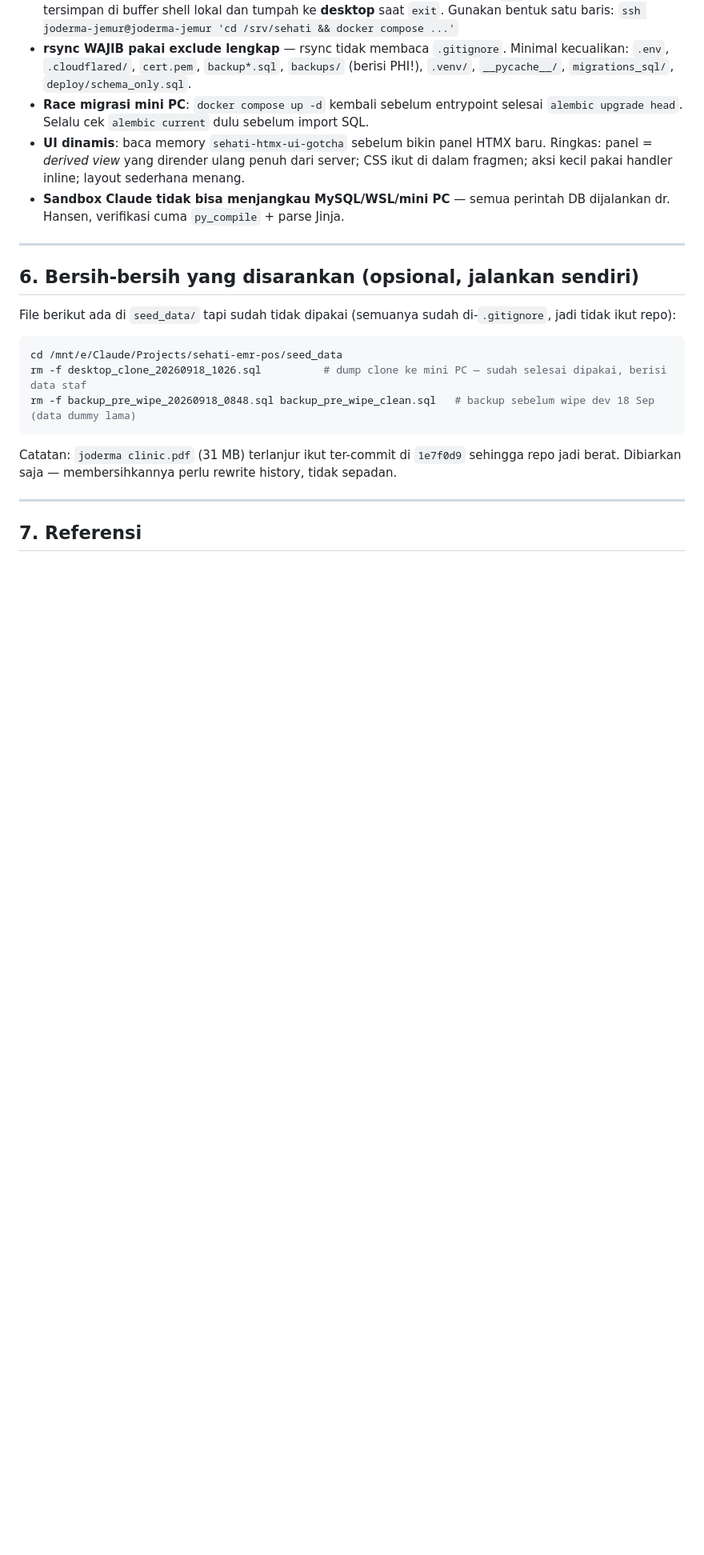
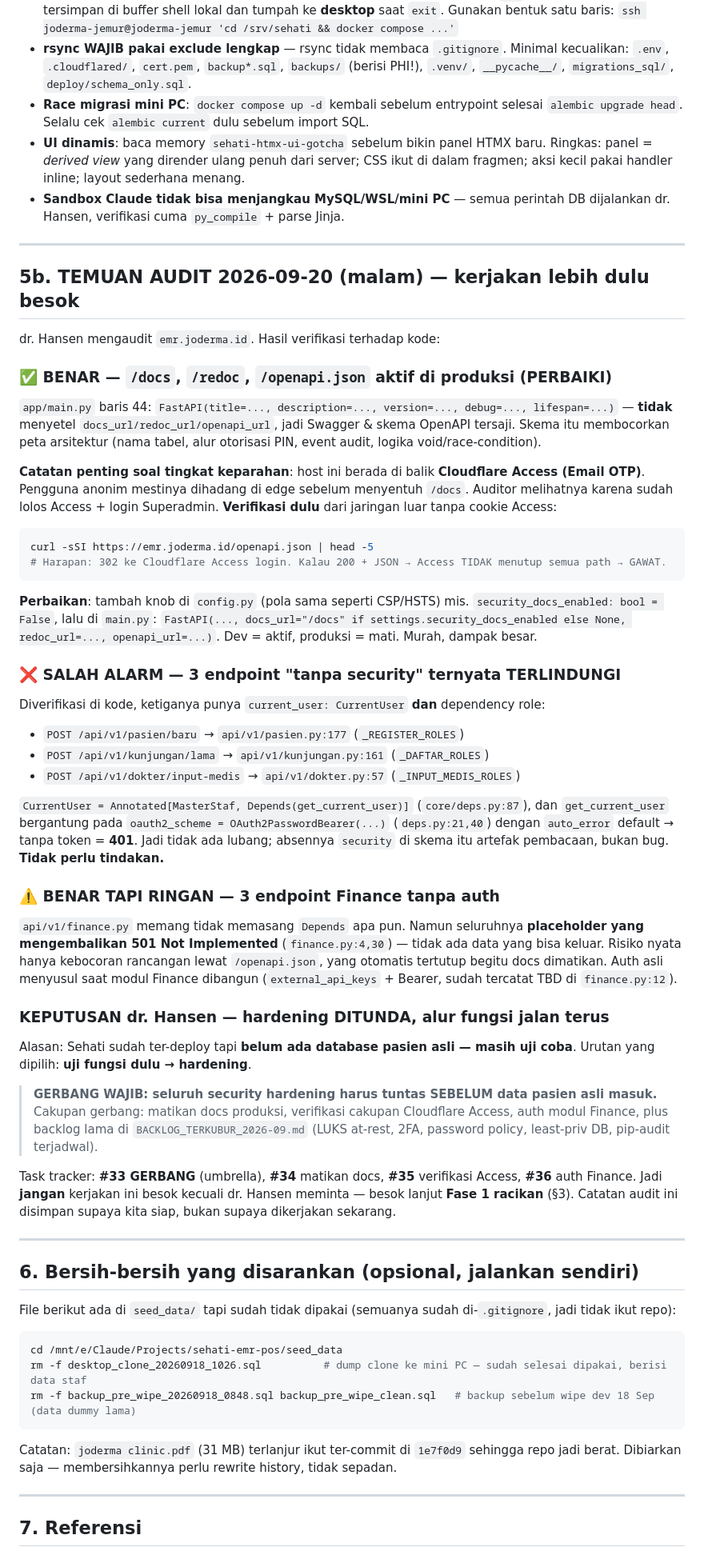
Before and after one commit to hansensudarmahs2-sudo/sehati-emr-pos, a Markdown page: Project_Memory/HANDOFF_2026-09-20.md, the part around the change. Shown at 80% size. GitHub-like rendering; blank space fills up the shorter version.

Commit message:
docs: handoff sesi 2026-09-20 + catatan audit keamanan (hardening ditunda, gerbang sebelum data pasien asli)

````diff
--- a/Project_Memory/HANDOFF_2026-09-20.md
+++ b/Project_Memory/HANDOFF_2026-09-20.md
@@ -87,6 +87,43 @@ Bahan sumber & kekuatan sudah siap: Stenirol 8 mg (OBM-024), Stenirol 16 mg (OBM
 
 ---
 
+## 5b. TEMUAN AUDIT 2026-09-20 (malam) — kerjakan lebih dulu besok
+
+dr. Hansen mengaudit `emr.joderma.id`. Hasil verifikasi terhadap kode:
+
+### ✅ BENAR — `/docs`, `/redoc`, `/openapi.json` aktif di produksi (PERBAIKI)
+`app/main.py` baris 44: `FastAPI(title=..., description=..., version=..., debug=..., lifespan=...)` — **tidak** menyetel `docs_url/redoc_url/openapi_url`, jadi Swagger & skema OpenAPI tersaji. Skema itu membocorkan peta arsitektur (nama tabel, alur otorisasi PIN, event audit, logika void/race-condition).
+
+**Catatan penting soal tingkat keparahan**: host ini berada di balik **Cloudflare Access (Email OTP)**. Pengguna anonim mestinya dihadang di edge sebelum menyentuh `/docs`. Auditor melihatnya karena sudah lolos Access + login Superadmin. **Verifikasi dulu** dari jaringan luar tanpa cookie Access:
+```bash
+curl -sSI https://emr.joderma.id/openapi.json | head -5
+# Harapan: 302 ke Cloudflare Access login. Kalau 200 + JSON → Access TIDAK menutup semua path → GAWAT.
+```
+**Perbaikan**: tambah knob di `config.py` (pola sama seperti CSP/HSTS) mis. `security_docs_enabled: bool = False`, lalu di `main.py`:
+`FastAPI(..., docs_url="/docs" if settings.security_docs_enabled else None, redoc_url=..., openapi_url=...)`. Dev = aktif, produksi = mati. Murah, dampak besar.
+
+### ❌ SALAH ALARM — 3 endpoint "tanpa security" ternyata TERLINDUNGI
+Diverifikasi di kode, ketiganya punya `current_user: CurrentUser` **dan** dependency role:
+- `POST /api/v1/pasien/baru` → `api/v1/pasien.py:177` (`_REGISTER_ROLES`)
+- `POST /api/v1/kunjungan/lama` → `api/v1/kunjungan.py:161` (`_DAFTAR_ROLES`)
+- `POST /api/v1/dokter/input-medis` → `api/v1/dokter.py:57` (`_INPUT_MEDIS_ROLES`)
+
+`CurrentUser = Annotated[MasterStaf, Depends(get_current_user)]` (`core/deps.py:87`), dan `get_current_user` bergantung pada `oauth2_scheme = OAuth2PasswordBearer(...)` (`deps.py:21,40`) dengan `auto_error` default → tanpa token = **401**. Jadi tidak ada lubang; absennya `security` di skema itu artefak pembacaan, bukan bug. **Tidak perlu tindakan.**
+
+### ⚠️ BENAR TAPI RINGAN — 3 endpoint Finance tanpa auth
+`api/v1/finance.py` memang tidak memasang `Depends` apa pun. Namun seluruhnya **placeholder yang mengembalikan 501 Not Implemented** (`finance.py:4,30`) — tidak ada data yang bisa keluar. Risiko nyata hanya kebocoran rancangan lewat `/openapi.json`, yang otomatis tertutup begitu docs dimatikan. Auth asli menyusul saat modul Finance dibangun (`external_api_keys` + Bearer, sudah tercatat TBD di `finance.py:12`).
+
+### KEPUTUSAN dr. Hansen — hardening DITUNDA, alur fungsi jalan terus
+Alasan: Sehati sudah ter-deploy tapi **belum ada database pasien asli — masih uji coba**. Urutan yang dipilih: **uji fungsi dulu → hardening**.
+
+> **GERBANG WAJIB: seluruh security hardening harus tuntas SEBELUM data pasien asli masuk.**
+> Cakupan gerbang: matikan docs produksi, verifikasi cakupan Cloudflare Access, auth modul Finance, plus backlog lama di `BACKLOG_TERKUBUR_2026-09.md` (LUKS at-rest, 2FA, password policy, least-priv DB, pip-audit terjadwal).
+
+Task tracker: **#33 GERBANG** (umbrella), **#34** matikan docs, **#35** verifikasi Access, **#36** auth Finance.
+Jadi **jangan** kerjakan ini besok kecuali dr. Hansen meminta — besok lanjut **Fase 1 racikan** (§3). Catatan audit ini disimpan supaya kita siap, bukan supaya dikerjakan sekarang.
+
+---
+
 ## 6. Bersih-bersih yang disarankan (opsional, jalankan sendiri)
 
 File berikut ada di `seed_data/` tapi sudah tidak dipakai (semuanya sudah di-`.gitignore`, jadi tidak ikut repo):
````
